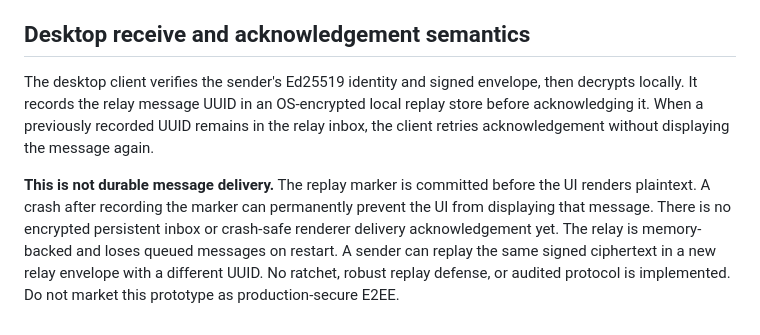
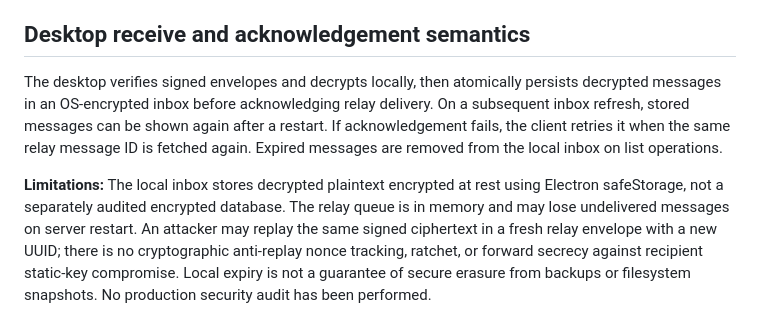
Before and after one commit to novacoreng/ZERO, a Markdown page: services/api/RELAY_SECURITY.md, the part around the change. Drawn GitHub-style.

Commit message:
docs(security): describe encrypted persistent inbox and remaining protocol limitations

```diff
--- a/services/api/RELAY_SECURITY.md
+++ b/services/api/RELAY_SECURITY.md
@@ -23,6 +23,6 @@ A client MUST verify the returned identity key fingerprints to the expected PIN,
 Every relayed encrypted envelope must include `signature`, a base64url Ed25519 signature over UTF-8 JSON encoding of the array `["ZERO-SIGNED-MESSAGE-V1",senderPIN,recipientPIN,algorithm,ephemeralPublicKey,salt,nonce,ciphertext]`. The relay validates signature shape only. **Recipients must independently fetch and verify the sender's identity key, then cryptographically verify the envelope signature before attempting decryption.** The server cannot authenticate ciphertext on the recipient's behalf. Replay prevention and key compromise recovery are not yet implemented. The composer remains disabled.
 
 ## Desktop receive and acknowledgement semantics
-The desktop client verifies the sender's Ed25519 identity and signed envelope, then decrypts locally. It records the relay message UUID in an OS-encrypted local replay store before acknowledging it. When a previously recorded UUID remains in the relay inbox, the client retries acknowledgement without displaying the message again.
+The desktop verifies signed envelopes and decrypts locally, then atomically persists decrypted messages in an OS-encrypted inbox before acknowledging relay delivery. On a subsequent inbox refresh, stored messages can be shown again after a restart. If acknowledgement fails, the client retries it when the same relay message ID is fetched again. Expired messages are removed from the local inbox on list operations.
 
-**This is not durable message delivery.** The replay marker is committed before the UI renders plaintext. A crash after recording the marker can permanently prevent the UI from displaying that message. There is no encrypted persistent inbox or crash-safe renderer delivery acknowledgement yet. The relay is memory-backed and loses queued messages on restart. A sender can replay the same signed ciphertext in a new relay envelope with a different UUID. No ratchet, robust replay defense, or audited protocol is implemented. Do not market this prototype as production-secure E2EE.
+**Limitations:** The local inbox stores decrypted plaintext encrypted at rest using Electron safeStorage, not a separately audited encrypted database. The relay queue is in memory and may lose undelivered messages on server restart. An attacker may replay the same signed ciphertext in a fresh relay envelope with a new UUID; there is no cryptographic anti-replay nonce tracking, ratchet, or forward secrecy against recipient static-key compromise. Local expiry is not a guarantee of secure erasure from backups or filesystem snapshots. No production security audit has been performed.
```
